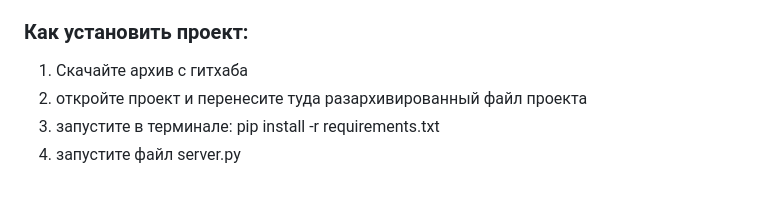
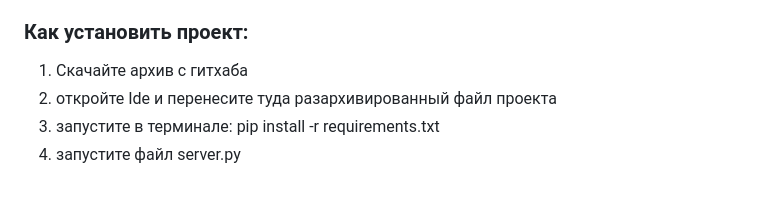
Before and after one commit to Neiro-programmer/WEB.Project, a Markdown page: README.md, the part around the change. GitHub-like rendering.

```diff
--- a/README.md
+++ b/README.md
@@ -42,6 +42,6 @@
 
 ### Как установить проект:
 1. Скачайте архив с гитхаба
-2. откройте проект и перенесите туда разархивированный файл проекта
+2. откройте Ide и перенесите туда разархивированный файл проекта
 3. запустите в терминале: pip install -r requirements.txt
 4. запустите файл server.py
```
